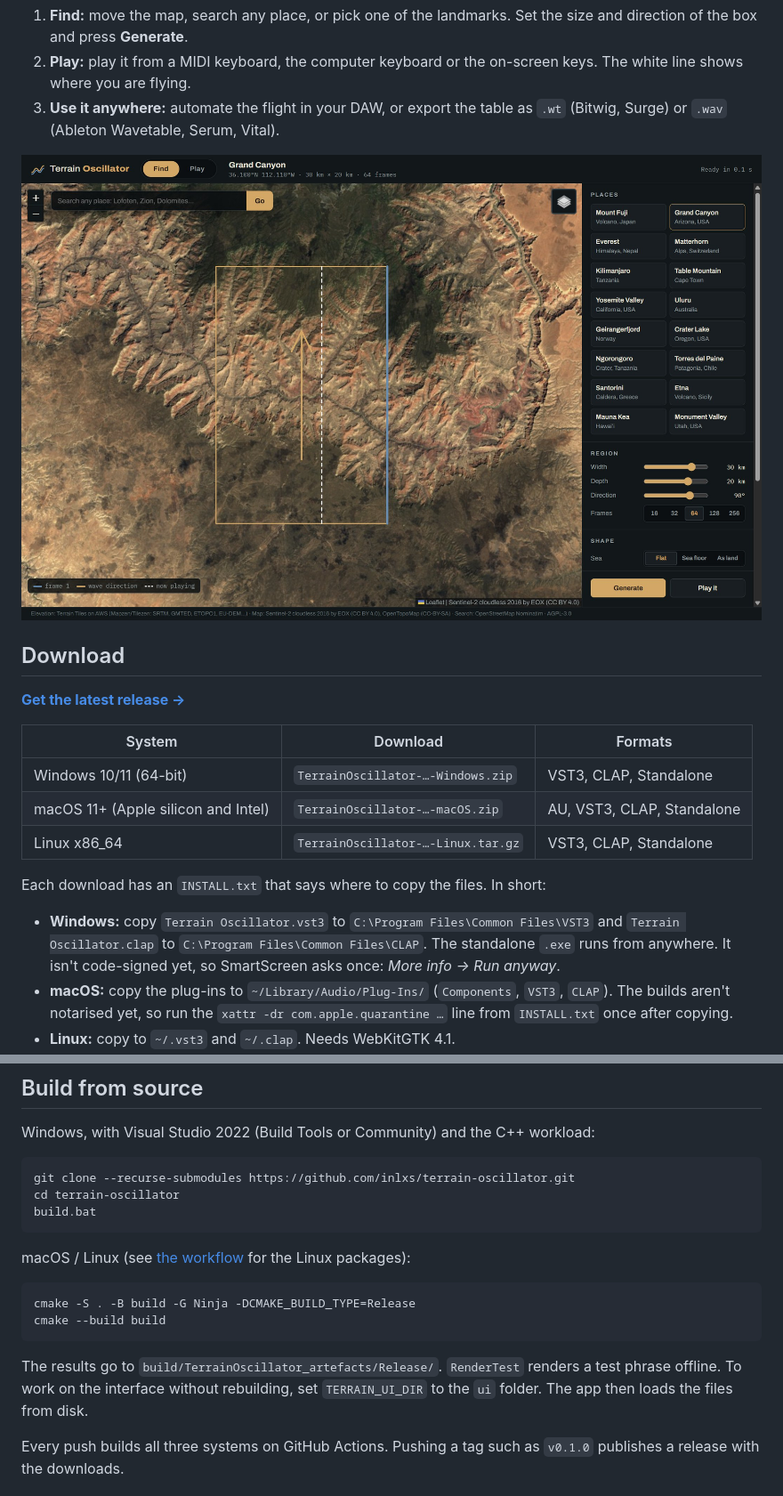
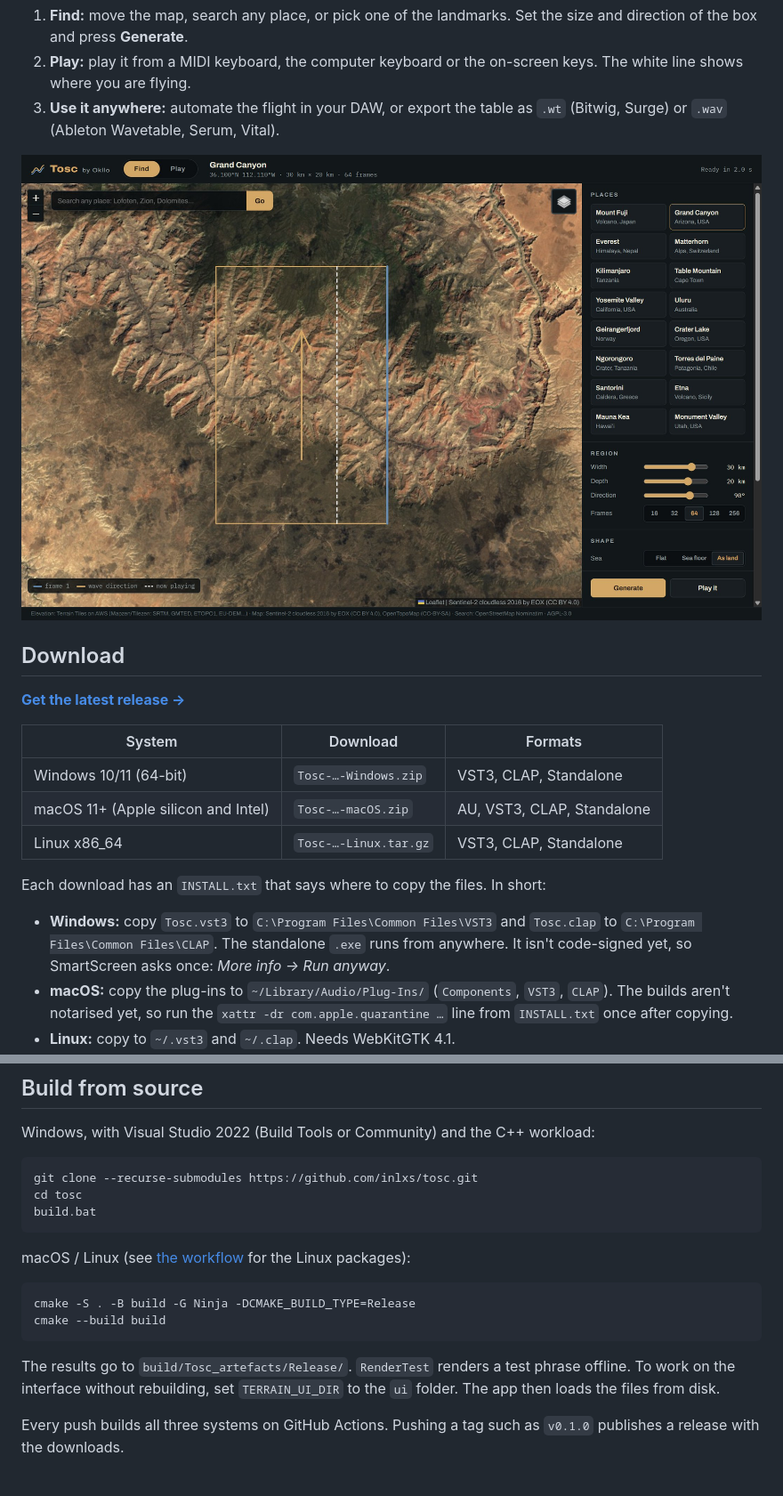
Before and after one commit to inlxs/tosc, a Markdown page: README.md, 2 parts joined by grey strips. Shown at 89% size. Drawn GitHub-style; pictures changed too: docs/images/find-grand-canyon.jpg.

```diff
--- a/README.md
+++ b/README.md
@@ -28,13 +28,13 @@ a fjord each sound different because they *are* different.
 
 | System | Download | Formats |
 |---|---|---|
-| Windows 10/11 (64-bit) | `TerrainOscillator-…-Windows.zip` | VST3, CLAP, Standalone |
-| macOS 11+ (Apple silicon and Intel) | `TerrainOscillator-…-macOS.zip` | AU, VST3, CLAP, Standalone |
-| Linux x86_64 | `TerrainOscillator-…-Linux.tar.gz` | VST3, CLAP, Standalone |
+| Windows 10/11 (64-bit) | `Tosc-…-Windows.zip` | VST3, CLAP, Standalone |
+| macOS 11+ (Apple silicon and Intel) | `Tosc-…-macOS.zip` | AU, VST3, CLAP, Standalone |
+| Linux x86_64 | `Tosc-…-Linux.tar.gz` | VST3, CLAP, Standalone |
 
 Each download has an `INSTALL.txt` that says where to copy the files. In short:
 
-- **Windows:** copy `Terrain Oscillator.vst3` to `C:\Program Files\Common Files\VST3` and `Terrain Oscillator.clap` to `C:\Program Files\Common Files\CLAP`.
+- **Windows:** copy `Tosc.vst3` to `C:\Program Files\Common Files\VST3` and `Tosc.clap` to `C:\Program Files\Common Files\CLAP`.
   The standalone `.exe` runs from anywhere. It isn't code-signed yet, so SmartScreen asks once: *More info → Run anyway*.
 - **macOS:** copy the plug-ins to `~/Library/Audio/Plug-Ins/` (`Components`, `VST3`, `CLAP`). The builds aren't notarised yet,
   so run the `xattr -dr com.apple.quarantine …` line from `INSTALL.txt` once after copying.
@@ -57,8 +57,8 @@ In your DAW it shows up under the maker **Okllo**. Use the CLAP in Bitwig and Re
 
 Windows, with Visual Studio 2022 (Build Tools or Community) and the C++ workload:
 
-    git clone --recurse-submodules https://github.com/inlxs/terrain-oscillator.git
-    cd terrain-oscillator
+    git clone --recurse-submodules https://github.com/inlxs/tosc.git
+    cd tosc
     build.bat
 
 macOS / Linux (see [the workflow](.github/workflows/build.yml) for the Linux packages):
@@ -66,7 +66,7 @@ macOS / Linux (see [the workflow](.github/workflows/build.yml) for the Linux pac
     cmake -S . -B build -G Ninja -DCMAKE_BUILD_TYPE=Release
     cmake --build build
 
-The results go to `build/TerrainOscillator_artefacts/Release/`. `RenderTest` renders a test phrase offline.
+The results go to `build/Tosc_artefacts/Release/`. `RenderTest` renders a test phrase offline.
 To work on the interface without rebuilding, set `TERRAIN_UI_DIR` to the `ui` folder. The app then loads the files from disk.
 
 Every push builds all three systems on GitHub Actions. Pushing a tag such as `v0.1.0` publishes a release with the downloads.
```
Also changed, not shown: other parts of README.md (+5 -5 lines), packaging/RELEASE.md (+4 -4 lines), docs/images/play-matterhorn.png, 12 other files.
